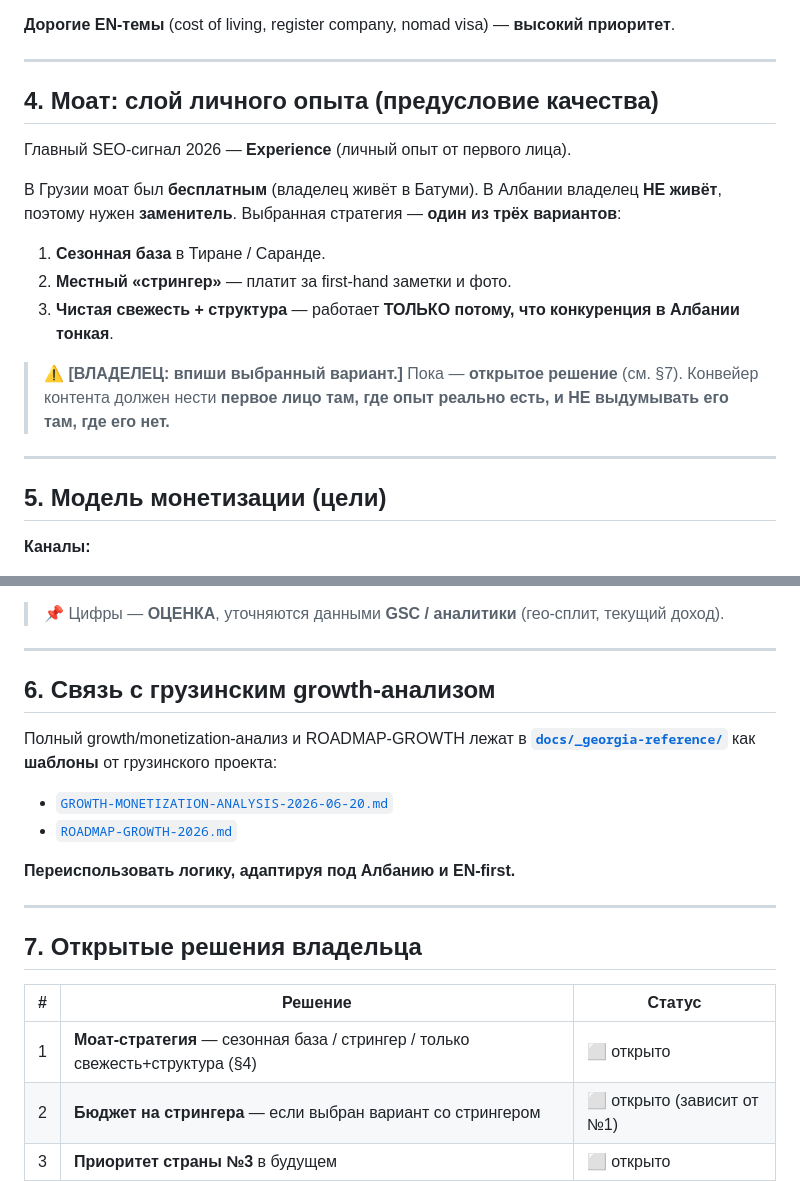
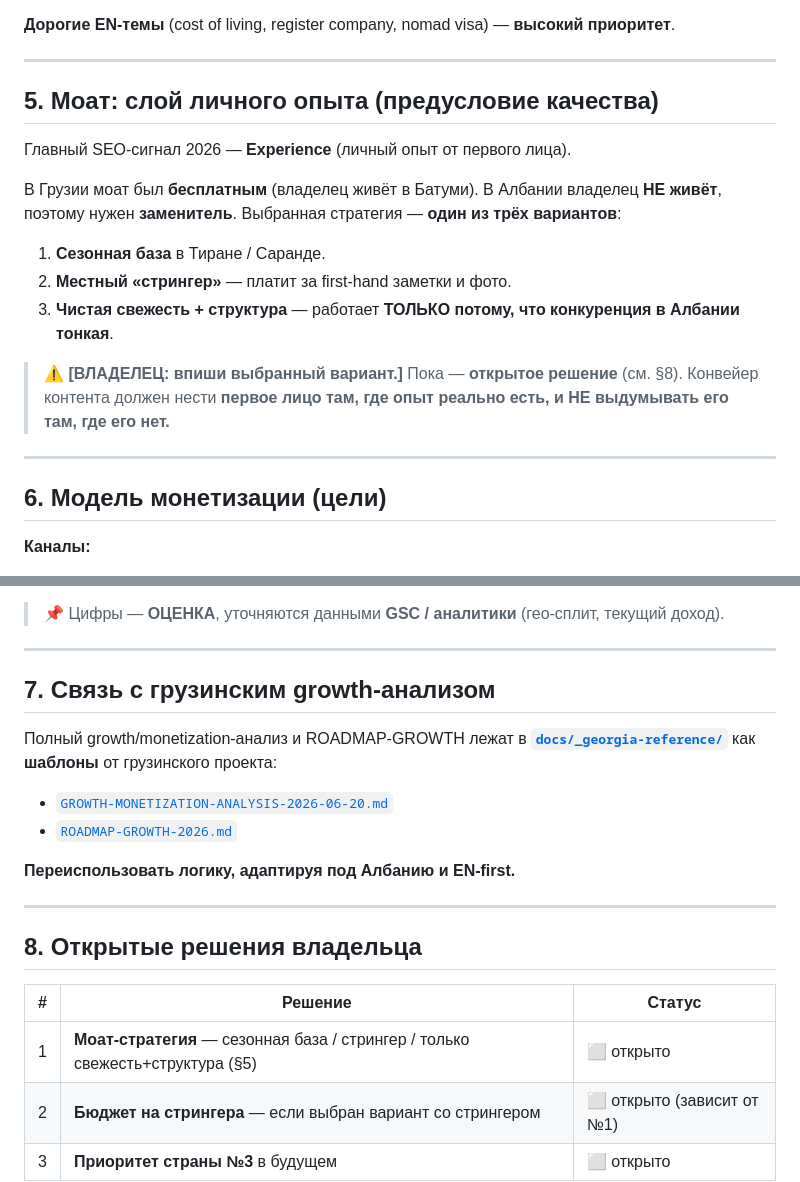
Before and after one commit to sashakobtsev21-stack/albania-site, a Markdown page: STRATEGY.md, 2 parts joined by grey strips. Drawn GitHub-style.

```diff
--- a/STRATEGY.md
+++ b/STRATEGY.md
@@ -70,7 +110,7 @@ Albania Guidebook — **форк проверенного движка `georgia-
 
 ---
 
-## 4. Моат: слой личного опыта (предусловие качества)
+## 5. Моат: слой личного опыта (предусловие качества)
 
 Главный SEO-сигнал 2026 — **Experience** (личный опыт от первого лица).
 
@@ -83,12 +123,12 @@ Albania Guidebook — **форк проверенного движка `georgia-
    Албании тонкая**.
 
 > ⚠️ **[ВЛАДЕЛЕЦ: впиши выбранный вариант.]** Пока — **открытое решение**
-> (см. §7). Конвейер контента должен нести **первое лицо там, где опыт реально есть,
+> (см. §8). Конвейер контента должен нести **первое лицо там, где опыт реально есть,
 > и НЕ выдумывать его там, где его нет.**
 
 ---
 
-## 5. Модель монетизации (цели)
+## 6. Модель монетизации (цели)
 
 **Каналы:**
 
@@ -114,7 +154,7 @@ Albania Guidebook — **форк проверенного движка `georgia-
 
 ---
 
-## 6. Связь с грузинским growth-анализом
+## 7. Связь с грузинским growth-анализом
 
 Полный growth/monetization-анализ и ROADMAP-GROWTH лежат в
 **[`docs/_georgia-reference/`](docs/_georgia-reference/)** как **шаблоны** от грузинского
@@ -127,10 +167,10 @@ Albania Guidebook — **форк проверенного движка `georgia-
 
 ---
 
-## 7. Открытые решения владельца
+## 8. Открытые решения владельца
 
 | # | Решение | Статус |
 |---|---|---|
-| 1 | **Моат-стратегия** — сезонная база / стрингер / только свежесть+структура (§4) | ⬜ открыто |
+| 1 | **Моат-стратегия** — сезонная база / стрингер / только свежесть+структура (§5) | ⬜ открыто |
 | 2 | **Бюджет на стрингера** — если выбран вариант со стрингером | ⬜ открыто (зависит от №1) |
 | 3 | **Приоритет страны №3** в будущем | ⬜ открыто |
```
Also changed, not shown: other parts of STRATEGY.md (+41 -1 lines).
